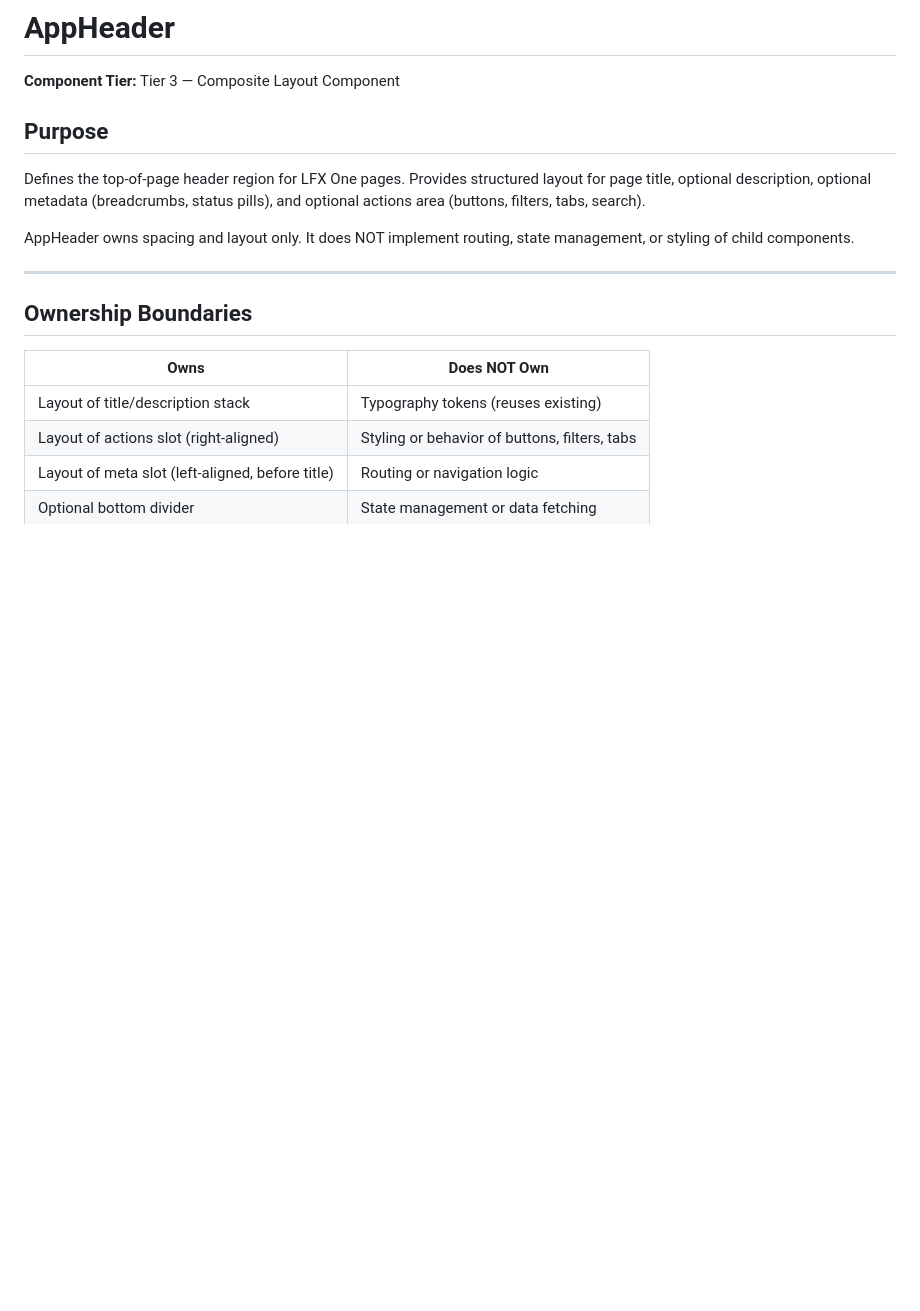
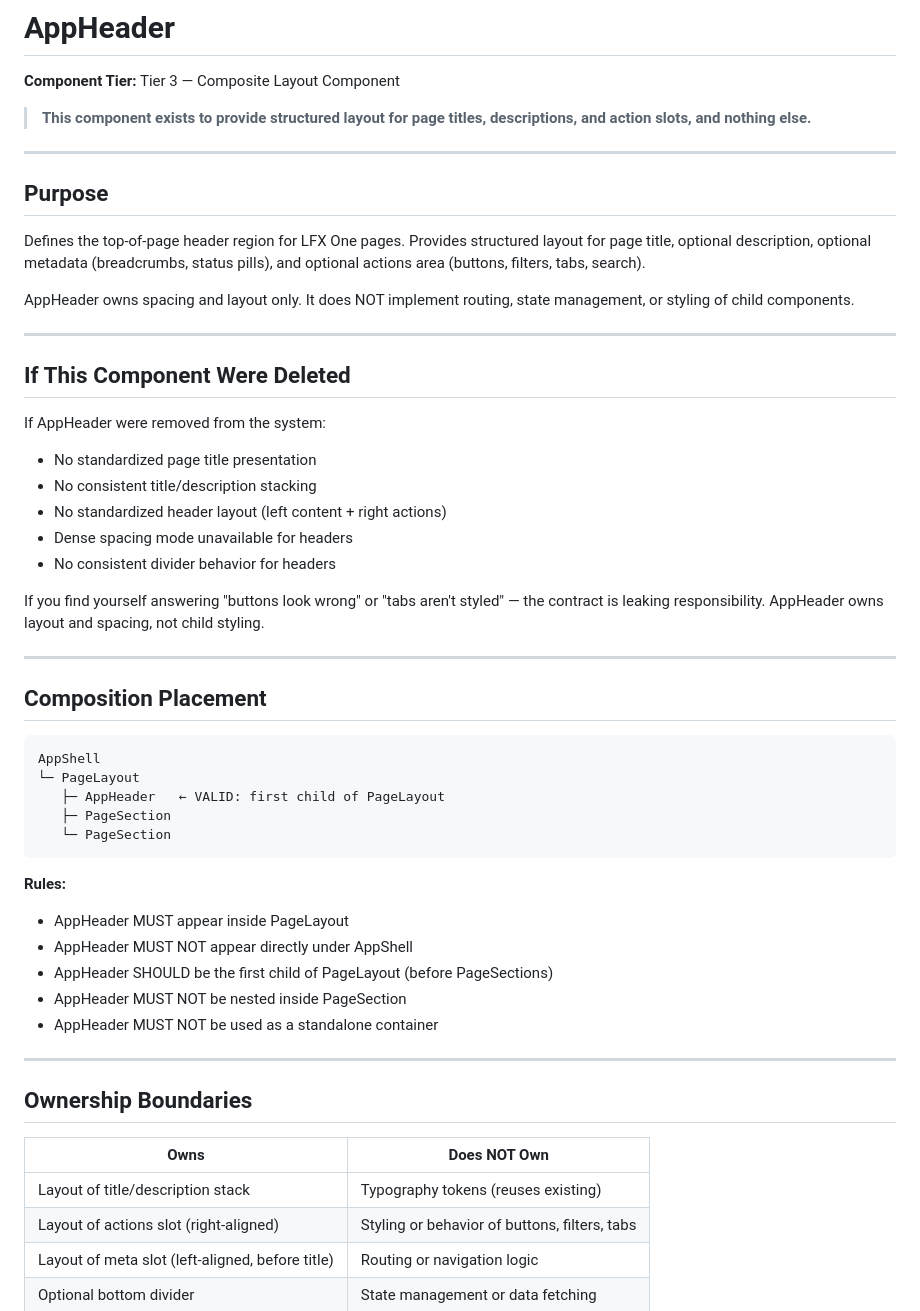
Before and after one commit to jordancclive/lfx-ui-kit, a Markdown page: docs/component-contracts/app-header.md, the part around one of its changes. Drawn GitHub-style; blank space fills up the shorter version.

Commit message:
feat(app-header): lock page header layout contract
- Adds one-sentence responsibility statement
- Documents deletion test consequences
- Defines composition placement rules
- Locks slot boundaries (meta, actions, title, description)
- No split needed - stays as single component

````diff
--- a/docs/component-contracts/app-header.md
+++ b/docs/component-contracts/app-header.md
@@ -1,12 +1,48 @@
 # AppHeader
 
 **Component Tier:** Tier 3 — Composite Layout Component
+
+> **This component exists to provide structured layout for page titles, descriptions, and action slots, and nothing else.**
+
+---
 
 ## Purpose
 
 Defines the top-of-page header region for LFX One pages. Provides structured layout for page title, optional description, optional metadata (breadcrumbs, status pills), and optional actions area (buttons, filters, tabs, search).
 
 AppHeader owns spacing and layout only. It does NOT implement routing, state management, or styling of child components.
+
+---
+
+## If This Component Were Deleted
+
+If AppHeader were removed from the system:
+- No standardized page title presentation
+- No consistent title/description stacking
+- No standardized header layout (left content + right actions)
+- Dense spacing mode unavailable for headers
+- No consistent divider behavior for headers
+
+If you find yourself answering "buttons look wrong" or "tabs aren't styled" — the contract is leaking responsibility. AppHeader owns layout and spacing, not child styling.
+
+---
+
+## Composition Placement
+
+```
+AppShell
+└─ PageLayout
+   ├─ AppHeader   ← VALID: first child of PageLayout
+   ├─ PageSection
+   └─ PageSection
+```
+
+**Rules:**
+- AppHeader MUST appear inside PageLayout
+- AppHeader MUST NOT appear directly under AppShell
+- AppHeader SHOULD be the first child of PageLayout (before PageSections)
+- AppHeader MUST NOT be nested inside PageSection
+- AppHeader MUST NOT be used as a standalone container
 
 ---
 
````
Also changed, not shown: other parts of docs/component-contracts/app-header.md (+17 -0 lines).
